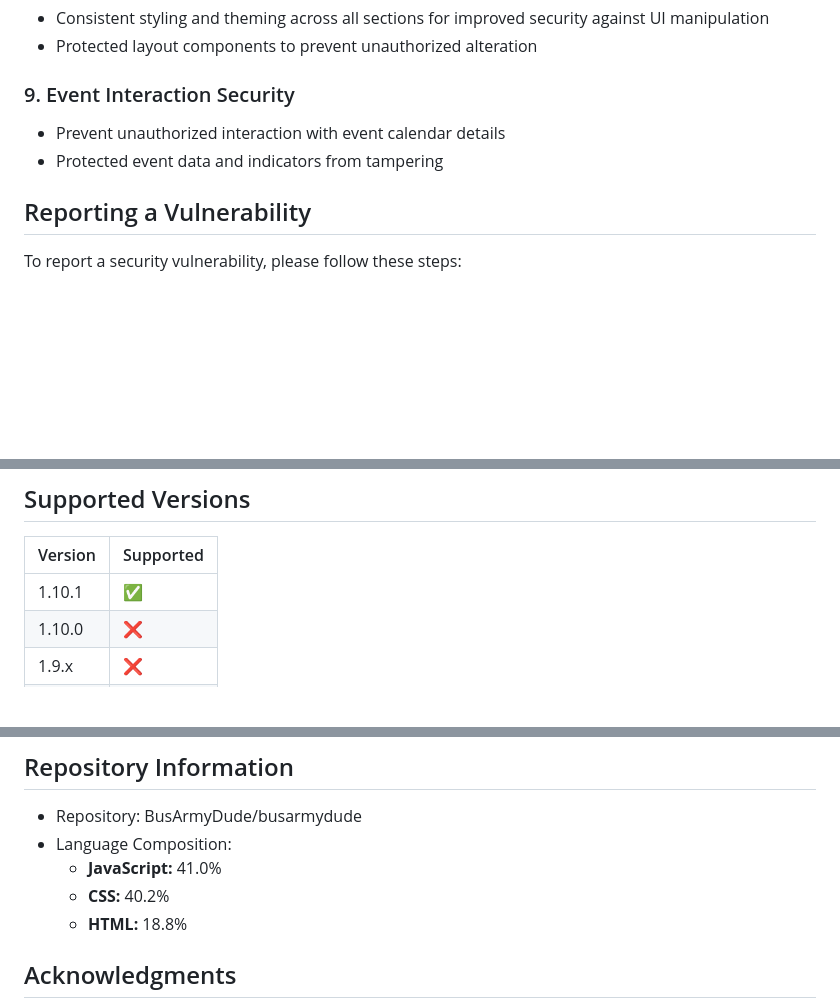
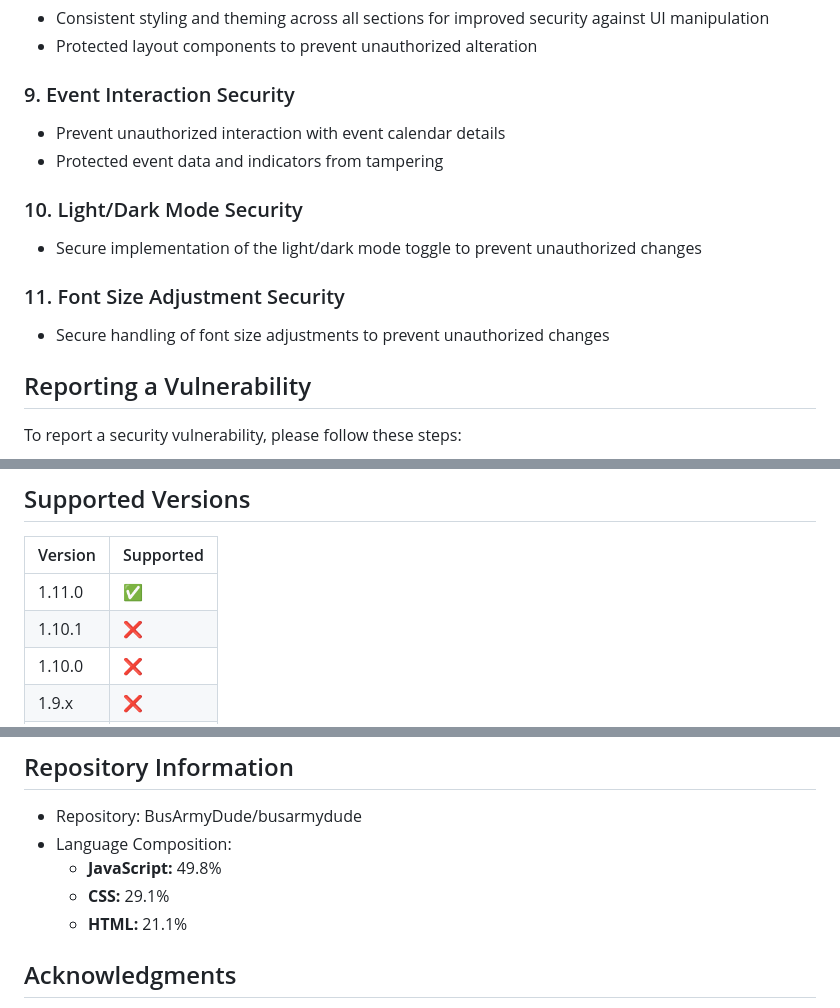
Before and after one commit to Bus-Army-Dude/bus-army-dude, a Markdown page: SECURITY.md, 3 parts joined by grey strips. Rendered like a GitHub page; blank space fills up the shorter version.

```diff
--- a/SECURITY.md
+++ b/SECURITY.md
@@ -53,6 +53,12 @@
 - Prevent unauthorized interaction with event calendar details
 - Protected event data and indicators from tampering
 
+### 10. Light/Dark Mode Security
+- Secure implementation of the light/dark mode toggle to prevent unauthorized changes
+
+### 11. Font Size Adjustment Security
+- Secure handling of font size adjustments to prevent unauthorized changes
+
 ## Reporting a Vulnerability
 
 To report a security vulnerability, please follow these steps:
@@ -94,7 +100,8 @@ To report a security vulnerability, please follow these steps:
 
 | Version  | Supported          |
 | -------- | ------------------ |
-| 1.10.1   | :white_check_mark: |
+| 1.11.0   | :white_check_mark: |
+| 1.10.1   | :x:                |
 | 1.10.0   | :x:                |
 | 1.9.x    | :x:                |
 | 1.8.x    | :x:                |
@@ -114,9 +121,9 @@ For any security-related concerns, please contact:
 ## Repository Information
 - Repository: BusArmyDude/busarmydude
 - Language Composition:
-  - **JavaScript:** 41.0%
-  - **CSS:** 40.2%
-  - **HTML:** 18.8%
+  - **JavaScript:** 49.8%
+  - **CSS:** 29.1%
+  - **HTML:** 21.1%
 
 ## Acknowledgments
 
```
Also changed, not shown: other parts of SECURITY.md (+2 -2 lines).
